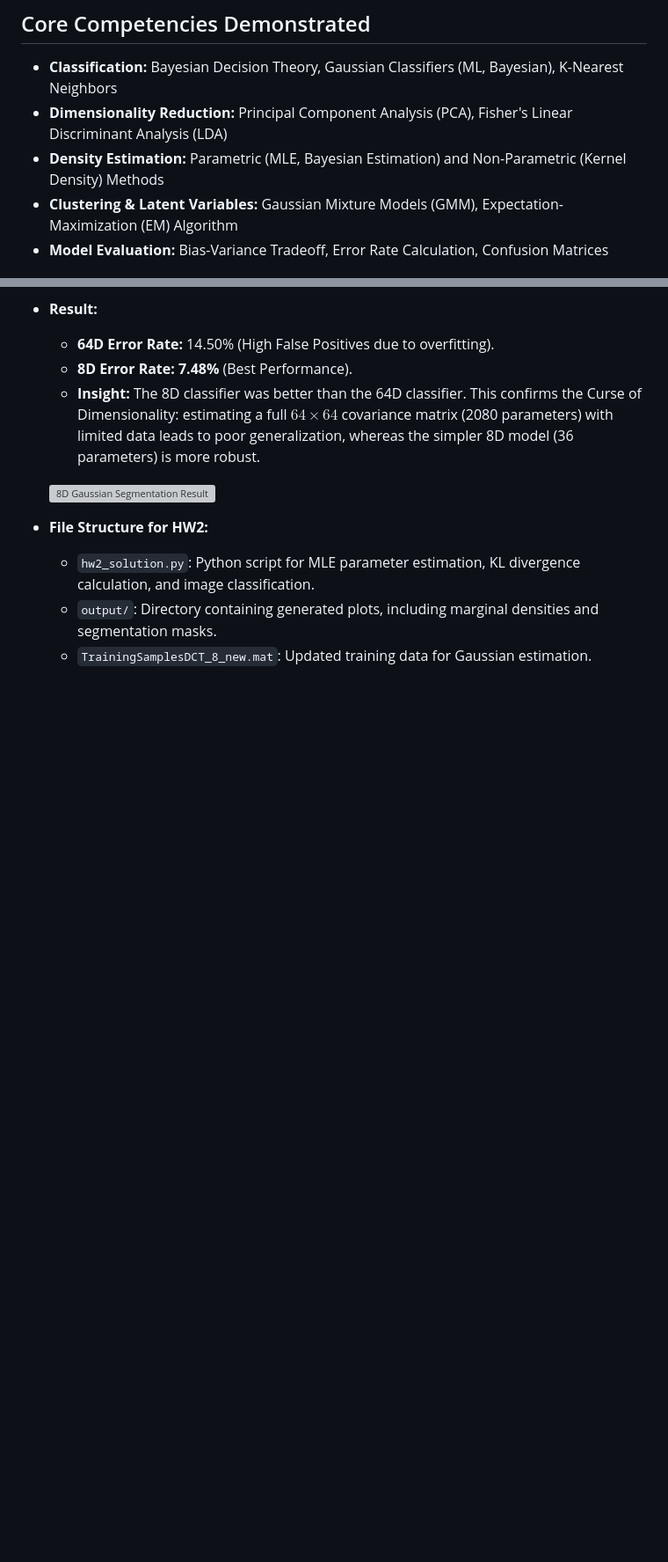
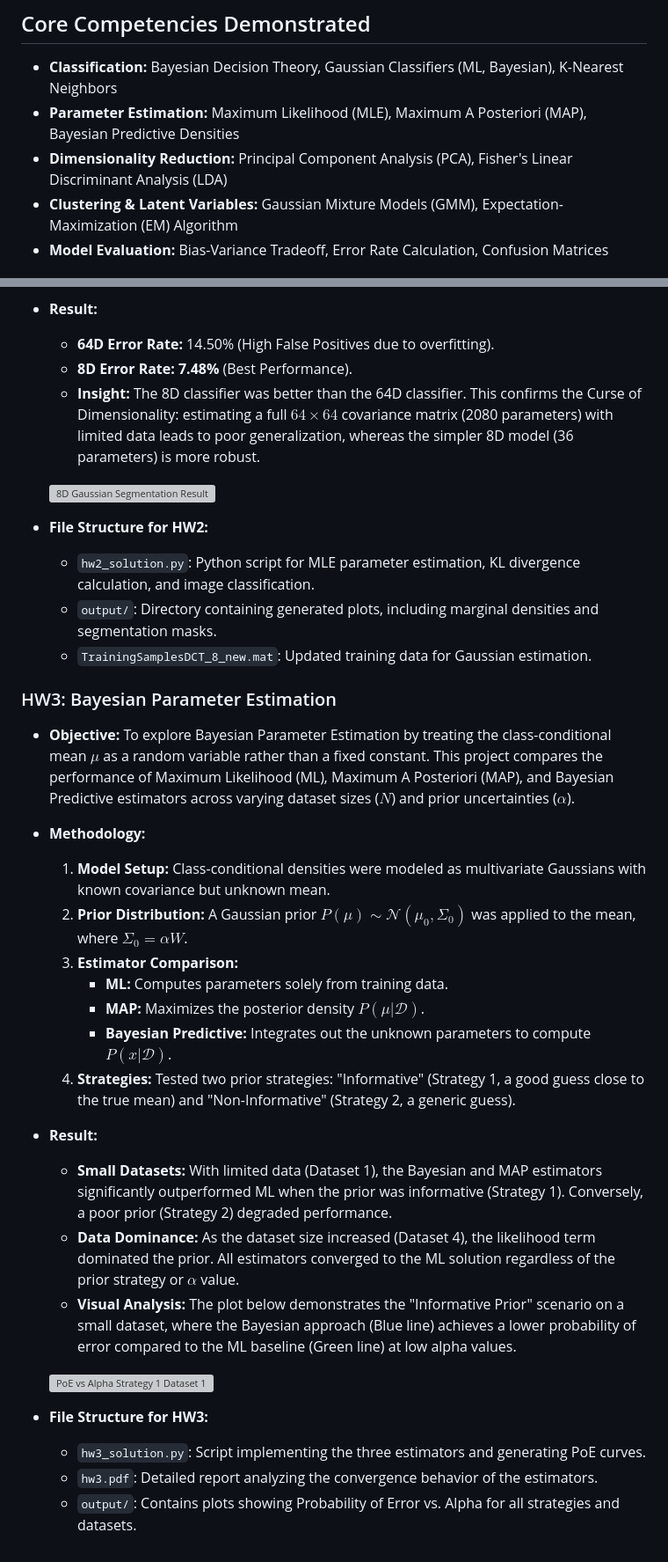
Before and after one commit to junepaykim/ece271a, a Markdown page: README.md, 2 parts joined by grey strips. Shown at 88% size. Drawn GitHub-style; blank space fills up the shorter version; grey boxes are pictures that could not be loaded.

Commit message:
docs: hw3 README.md updated

```diff
--- a/README.md
+++ b/README.md
@@ -5,8 +5,8 @@ This repository contains a series of projects completed for UCSD's ECE 271A: Sta
 ## Core Competencies Demonstrated
 
 -   **Classification:** Bayesian Decision Theory, Gaussian Classifiers (ML, Bayesian), K-Nearest Neighbors
+-   **Parameter Estimation:** Maximum Likelihood (MLE), Maximum A Posteriori (MAP), Bayesian Predictive Densities
 -   **Dimensionality Reduction:** Principal Component Analysis (PCA), Fisher's Linear Discriminant Analysis (LDA)
--   **Density Estimation:** Parametric (MLE, Bayesian Estimation) and Non-Parametric (Kernel Density) Methods
 -   **Clustering & Latent Variables:** Gaussian Mixture Models (GMM), Expectation-Maximization (EM) Algorithm
 -   **Model Evaluation:** Bias-Variance Tradeoff, Error Rate Calculation, Confusion Matrices
 
@@ -76,3 +76,28 @@ This table provides a high-level overview of each project. Click on the project
     -   `hw2_solution.py`: Python script for MLE parameter estimation, KL divergence calculation, and image classification.
     -   `output/`: Directory containing generated plots, including marginal densities and segmentation masks.
     -   `TrainingSamplesDCT_8_new.mat`: Updated training data for Gaussian estimation.
+
+### HW3: Bayesian Parameter Estimation
+
+-   **Objective:** To explore Bayesian Parameter Estimation by treating the class-conditional mean $\mu$ as a random variable rather than a fixed constant. This project compares the performance of Maximum Likelihood (ML), Maximum A Posteriori (MAP), and Bayesian Predictive estimators across varying dataset sizes ($N$) and prior uncertainties ($\alpha$).
+
+-   **Methodology:**
+    1.  **Model Setup:** Class-conditional densities were modeled as multivariate Gaussians with known covariance but unknown mean.
+    2.  **Prior Distribution:** A Gaussian prior $P(\mu) \sim \mathcal{N}(\mu_0, \Sigma_0)$ was applied to the mean, where $\Sigma_0 = \alpha W$.
+    3.  **Estimator Comparison:**
+        * **ML:** Computes parameters solely from training data.
+        * **MAP:** Maximizes the posterior density $P(\mu | \mathcal{D})$.
+        * **Bayesian Predictive:** Integrates out the unknown parameters to compute $P(x | \mathcal{D})$.
+    4.  **Strategies:** Tested two prior strategies: "Informative" (Strategy 1, a good guess close to the true mean) and "Non-Informative" (Strategy 2, a generic guess).
+
+-   **Result:**
+    -   **Small Datasets:** With limited data (Dataset 1), the Bayesian and MAP estimators significantly outperformed ML when the prior was informative (Strategy 1). Conversely, a poor prior (Strategy 2) degraded performance.
+    -   **Data Dominance:** As the dataset size increased (Dataset 4), the likelihood term dominated the prior. All estimators converged to the ML solution regardless of the prior strategy or $\alpha$ value.
+    -   **Visual Analysis:** The plot below demonstrates the "Informative Prior" scenario on a small dataset, where the Bayesian approach (Blue line) achieves a lower probability of error compared to the ML baseline (Green line) at low alpha values.
+
+      ![PoE vs Alpha Strategy 1 Dataset 1](hw3/output/PoE_Strategy_1_Dataset_1.png)
+
+-   **File Structure for HW3:**
+    -   `hw3_solution.py`: Script implementing the three estimators and generating PoE curves.
+    -   `hw3.pdf`: Detailed report analyzing the convergence behavior of the estimators.
+    -   `output/`: Contains plots showing Probability of Error vs. Alpha for all strategies and datasets.
```
Also changed, not shown: other parts of README.md (+1 -1 lines).
